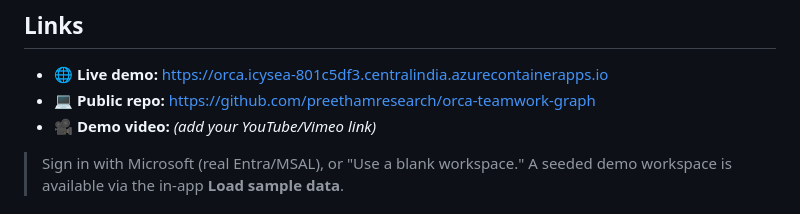
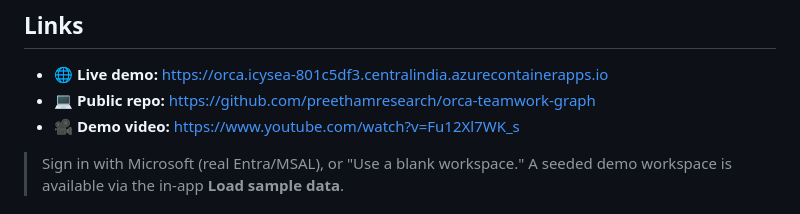
Before and after one commit to preethamresearch/orca-teamwork-graph, a Markdown page: docs/SUBMISSION.md, the part around the change. Rendered like a GitHub page.

```diff
--- a/docs/SUBMISSION.md
+++ b/docs/SUBMISSION.md
@@ -6,7 +6,7 @@
 ## Links
 - **🌐 Live demo:** https://orca.icysea-801c5df3.centralindia.azurecontainerapps.io
 - **💻 Public repo:** https://github.com/preethamresearch/orca-teamwork-graph
-- **🎥 Demo video:** _(add your YouTube/Vimeo link)_
+- **🎥 Demo video:** https://www.youtube.com/watch?v=Fu12Xl7WK_s
 
 > Sign in with Microsoft (real Entra/MSAL), or "Use a blank workspace." A seeded demo workspace is available via the in‑app **Load sample data**.
 
```
Also changed, not shown: README.md (+7 -0 lines).
